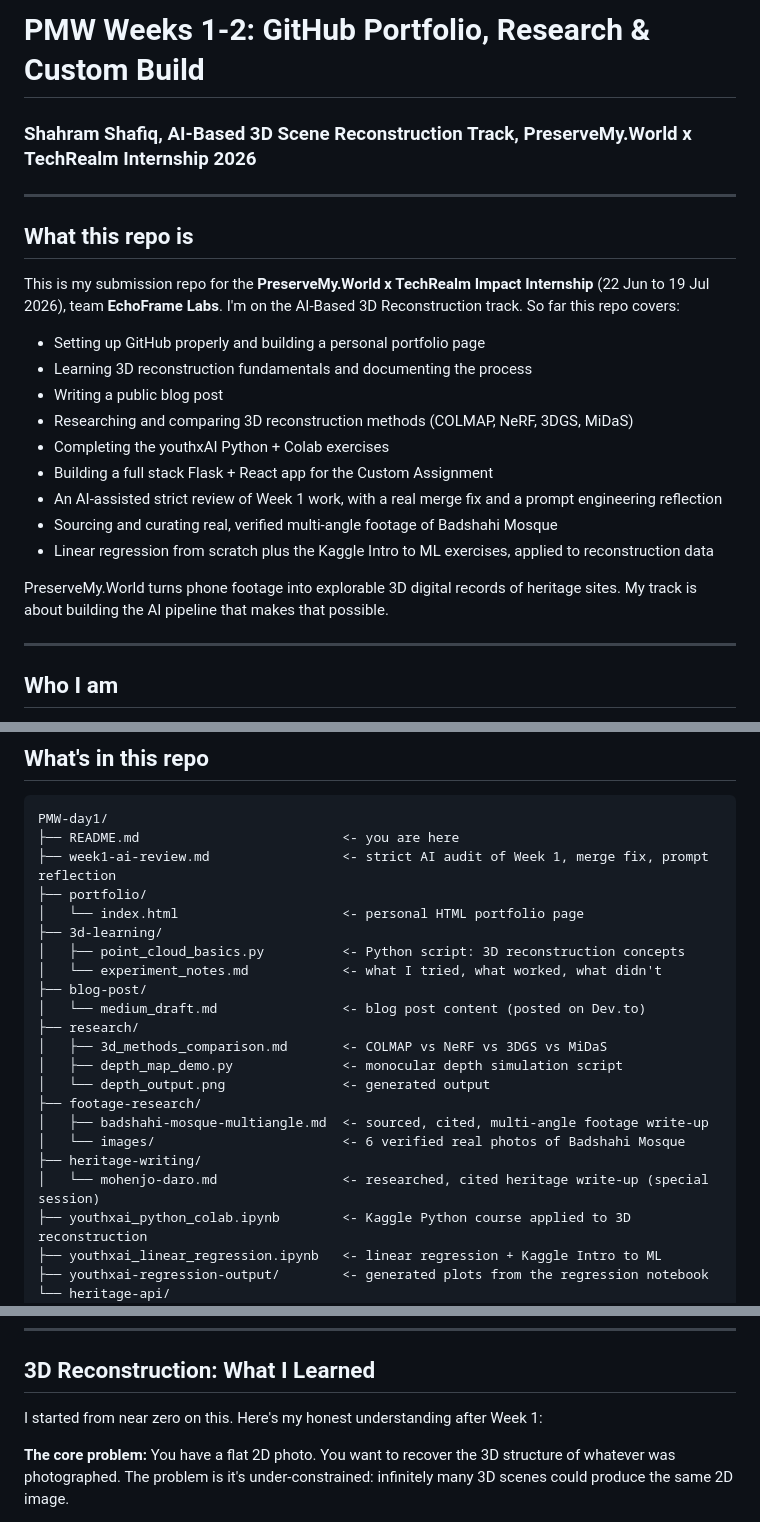
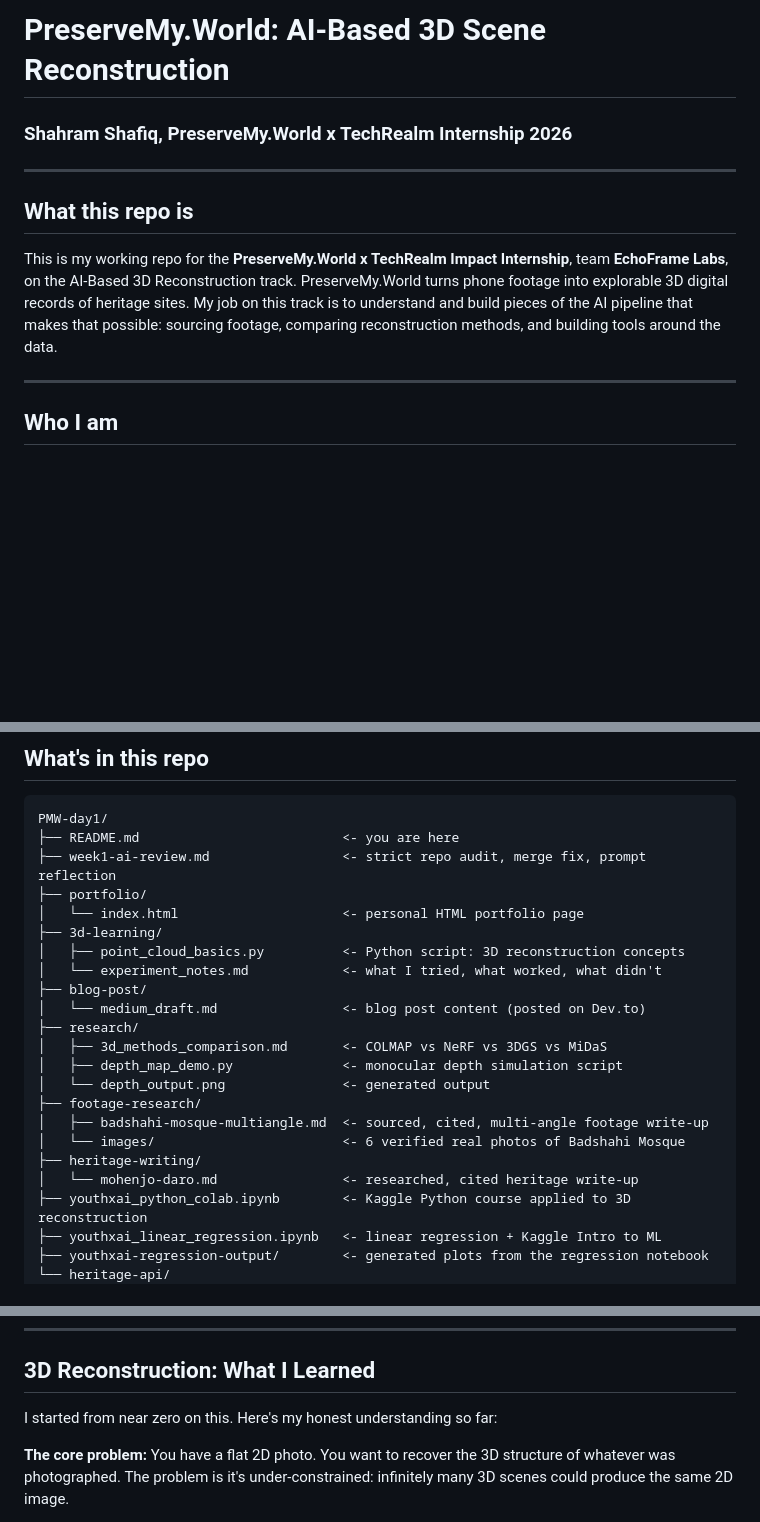
Before and after one commit to shahramshafiq/PMW-day1, a Markdown page: README.md, 3 parts joined by grey strips. Drawn GitHub-style; blank space fills up the shorter version.

````diff
--- a/README.md
+++ b/README.md
@@ -1,23 +1,11 @@
-# PMW Weeks 1-2: GitHub Portfolio, Research & Custom Build
-### Shahram Shafiq, AI-Based 3D Scene Reconstruction Track, PreserveMy.World x TechRealm Internship 2026
+# PreserveMy.World: AI-Based 3D Scene Reconstruction
+### Shahram Shafiq, PreserveMy.World x TechRealm Internship 2026
 
 ---
 
 ## What this repo is
 
-This is my submission repo for the **PreserveMy.World x TechRealm Impact Internship** (22 Jun to 19 Jul 2026), team **EchoFrame Labs**. I'm on the AI-Based 3D Reconstruction track. So far this repo covers:
-
-- Setting up GitHub properly and building a personal portfolio page
-- Learning 3D reconstruction fundamentals and documenting the process
-- Writing a public blog post
-- Researching and comparing 3D reconstruction methods (COLMAP, NeRF, 3DGS, MiDaS)
-- Completing the youthxAI Python + Colab exercises
-- Building a full stack Flask + React app for the Custom Assignment
-- An AI-assisted strict review of Week 1 work, with a real merge fix and a prompt engineering reflection
-- Sourcing and curating real, verified multi-angle footage of Badshahi Mosque
-- Linear regression from scratch plus the Kaggle Intro to ML exercises, applied to reconstruction data
-
-PreserveMy.World turns phone footage into explorable 3D digital records of heritage sites. My track is about building the AI pipeline that makes that possible.
+This is my working repo for the **PreserveMy.World x TechRealm Impact Internship**, team **EchoFrame Labs**, on the AI-Based 3D Reconstruction track. PreserveMy.World turns phone footage into explorable 3D digital records of heritage sites. My job on this track is to understand and build pieces of the AI pipeline that makes that possible: sourcing footage, comparing reconstruction methods, and building tools around the data.
 
 ---
 
@@ -38,7 +26,7 @@ PreserveMy.World turns phone footage into explorable 3D digital records of herit
 ```
 PMW-day1/
 ├── README.md                          <- you are here
-├── week1-ai-review.md                 <- strict AI audit of Week 1, merge fix, prompt reflection
+├── week1-ai-review.md                 <- strict repo audit, merge fix, prompt reflection
 ├── portfolio/
 │   └── index.html                     <- personal HTML portfolio page
 ├── 3d-learning/
@@ -54,7 +42,7 @@ PMW-day1/
 │   ├── badshahi-mosque-multiangle.md  <- sourced, cited, multi-angle footage write-up
 │   └── images/                        <- 6 verified real photos of Badshahi Mosque
 ├── heritage-writing/
-│   └── mohenjo-daro.md                <- researched, cited heritage write-up (special session)
+│   └── mohenjo-daro.md                <- researched, cited heritage write-up
 ├── youthxai_python_colab.ipynb        <- Kaggle Python course applied to 3D reconstruction
 ├── youthxai_linear_regression.ipynb   <- linear regression + Kaggle Intro to ML
 ├── youthxai-regression-output/        <- generated plots from the regression notebook
@@ -83,7 +71,7 @@ My portfolio lives at [`portfolio/index.html`](portfolio/index.html). It's a sin
 
 ## 3D Reconstruction: What I Learned
 
-I started from near zero on this. Here's my honest understanding after Week 1:
+I started from near zero on this. Here's my honest understanding so far:
 
 **The core problem:** You have a flat 2D photo. You want to recover the 3D structure of whatever was photographed. The problem is it's under-constrained: infinitely many 3D scenes could produce the same 2D image.
 
````
Also changed, not shown: other parts of README.md (+9 -9 lines).
